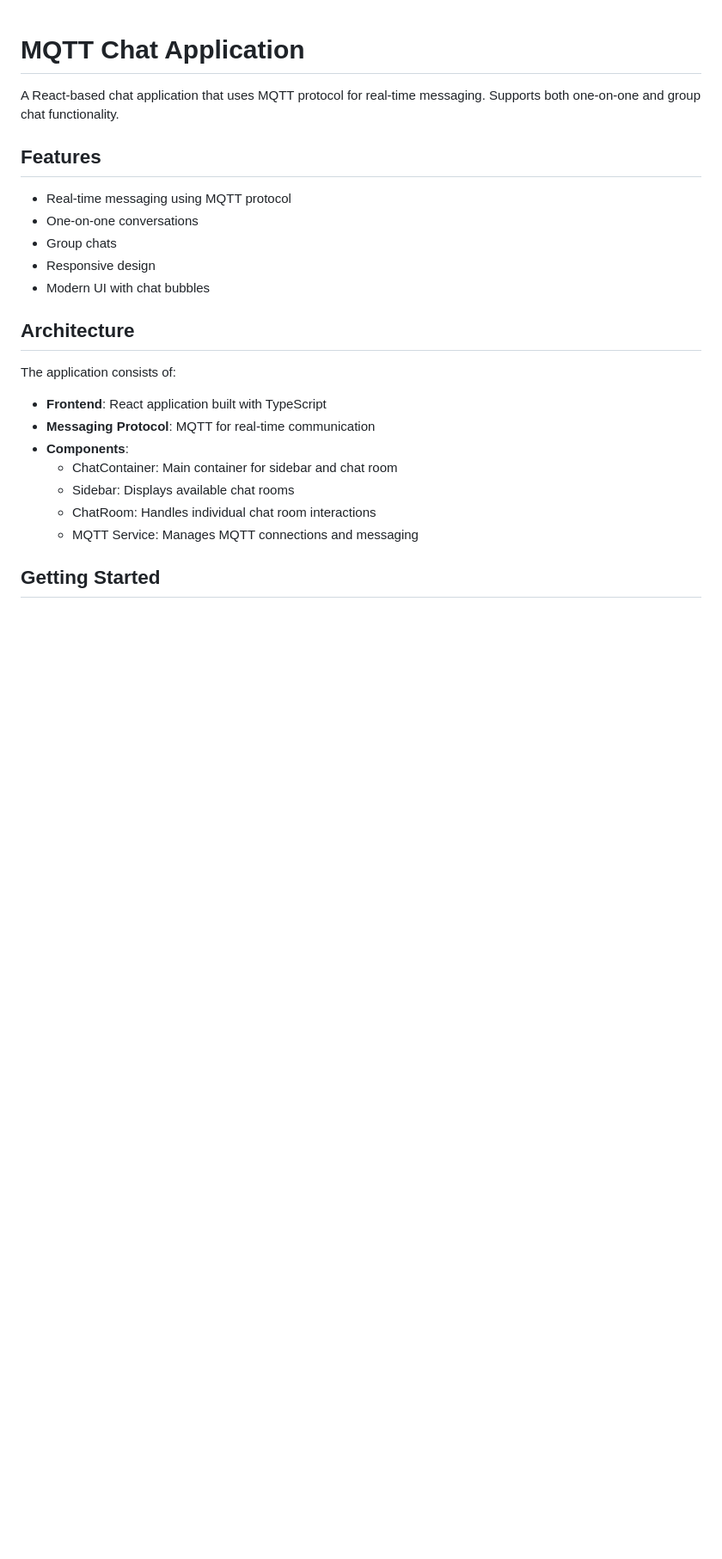
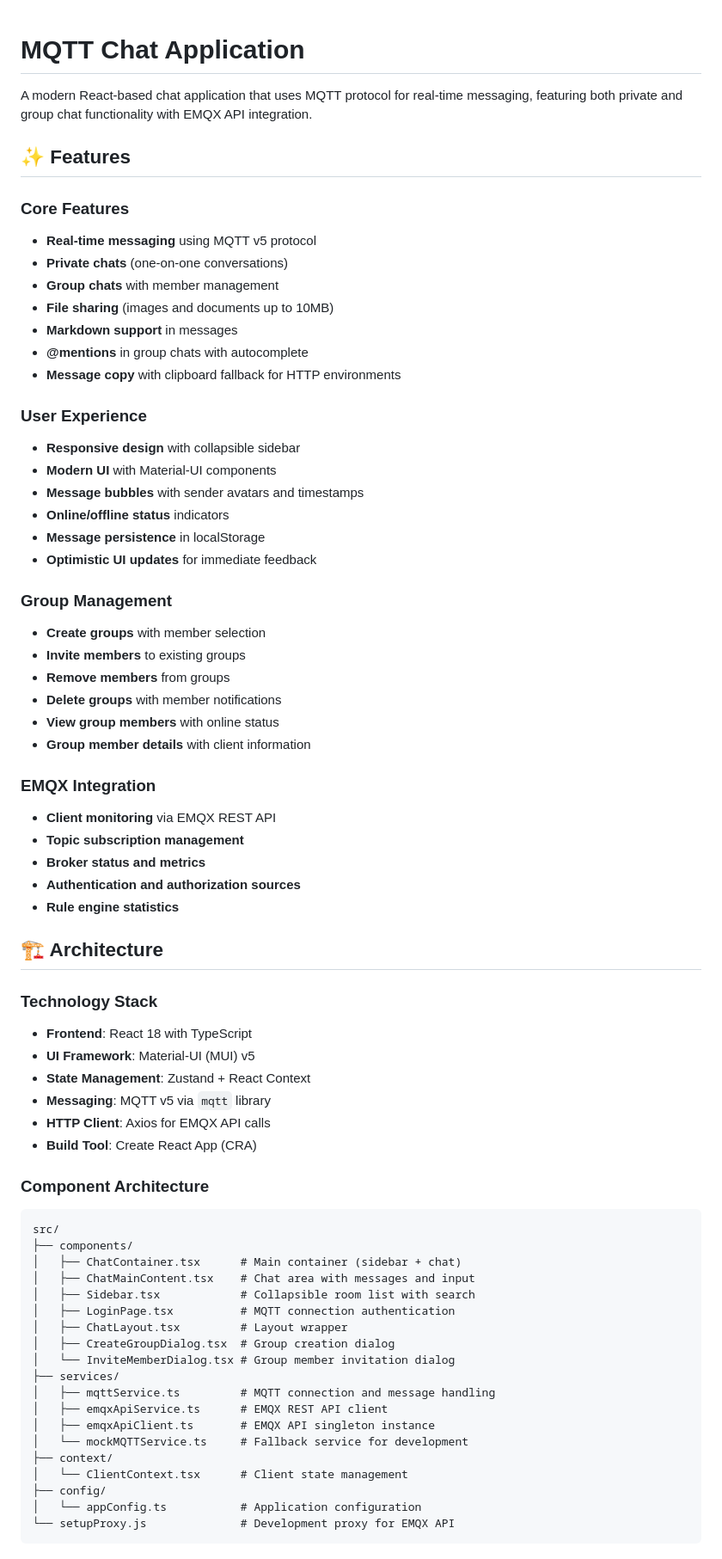
Before and after one commit to orlfly/mqtt-chat, a Markdown page: README.md, the part around one of its changes. Shown at 86% size. GitHub-like rendering; blank space fills up the shorter version.

````diff
--- a/README.md
+++ b/README.md
@@ -1,25 +1,71 @@
 # MQTT Chat Application
 
-A React-based chat application that uses MQTT protocol for real-time messaging. Supports both one-on-one and group chat functionality.
+A modern React-based chat application that uses MQTT protocol for real-time messaging, featuring both private and group chat functionality with EMQX API integration.
 
-## Features
+## ✨ Features
 
-- Real-time messaging using MQTT protocol
-- One-on-one conversations
-- Group chats
-- Responsive design
-- Modern UI with chat bubbles
+### Core Features
+- **Real-time messaging** using MQTT v5 protocol
+- **Private chats** (one-on-one conversations)
+- **Group chats** with member management
+- **File sharing** (images and documents up to 10MB)
+- **Markdown support** in messages
+- **@mentions** in group chats with autocomplete
+- **Message copy** with clipboard fallback for HTTP environments
 
-## Architecture
+### User Experience
+- **Responsive design** with collapsible sidebar
+- **Modern UI** with Material-UI components
+- **Message bubbles** with sender avatars and timestamps
+- **Online/offline status** indicators
+- **Message persistence** in localStorage
+- **Optimistic UI updates** for immediate feedback
 
-The application consists of:
+### Group Management
+- **Create groups** with member selection
+- **Invite members** to existing groups
+- **Remove members** from groups
+- **Delete groups** with member notifications
+- **View group members** with online status
+- **Group member details** with client information
 
-- **Frontend**: React application built with TypeScript
-- **Messaging Protocol**: MQTT for real-time communication
-- **Components**:
-  - ChatContainer: Main container for sidebar and chat room
-  - Sidebar: Displays available chat rooms
-  - ChatRoom: Handles individual chat room interactions
-  - MQTT Service: Manages MQTT connections and messaging
+### EMQX Integration
+- **Client monitoring** via EMQX REST API
+- **Topic subscription management**
+- **Broker status and metrics**
+- **Authentication and authorization sources**
+- **Rule engine statistics**
 
-## Getting Started
+## 🏗️ Architecture
+
+### Technology Stack
+- **Frontend**: React 18 with TypeScript
+- **UI Framework**: Material-UI (MUI) v5
+- **State Management**: Zustand + React Context
+- **Messaging**: MQTT v5 via `mqtt` library
+- **HTTP Client**: Axios for EMQX API calls
+- **Build Tool**: Create React App (CRA)
+
+### Component Architecture
+```
+src/
+├── components/
+│   ├── ChatContainer.tsx      # Main container (sidebar + chat)
+│   ├── ChatMainContent.tsx    # Chat area with messages and input
+│   ├── Sidebar.tsx            # Collapsible room list with search
+│   ├── LoginPage.tsx          # MQTT connection authentication
+│   ├── ChatLayout.tsx         # Layout wrapper
+│   ├── CreateGroupDialog.tsx  # Group creation dialog
+│   └── InviteMemberDialog.tsx # Group member invitation dialog
+├── services/
+│   ├── mqttService.ts         # MQTT connection and message handling
+│   ├── emqxApiService.ts      # EMQX REST API client
+│   ├── emqxApiClient.ts       # EMQX API singleton instance
+│   └── mockMQTTService.ts     # Fallback service for development
+├── context/
+│   └── ClientContext.tsx      # Client state management
+├── config/
+│   └── appConfig.ts           # Application configuration
+└── setupProxy.js              # Development proxy for EMQX API
+```
+
````
Also changed, not shown: other parts of README.md (+220 -78 lines).
